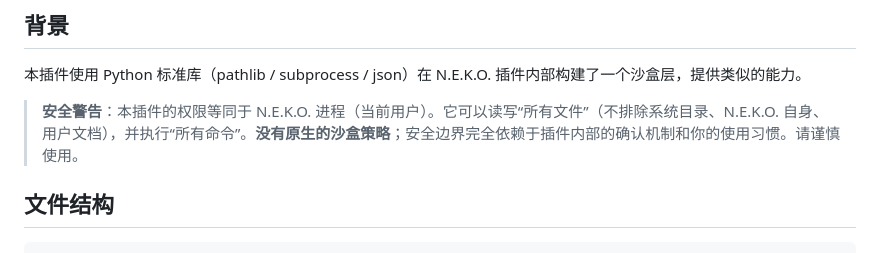
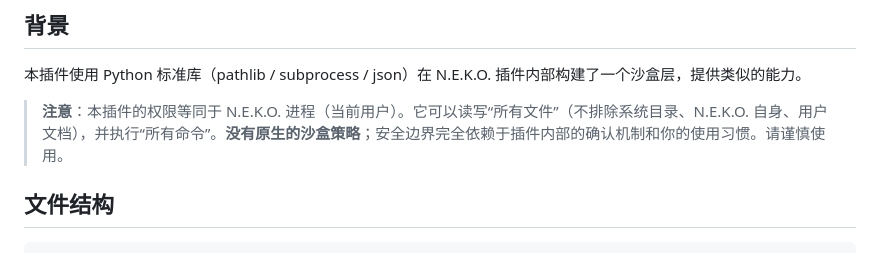
Before and after one commit to xy28816/n.e.k.o_plugin_sandbox_tool, a Markdown page: README.md, the part around the change. Drawn GitHub-style.

```diff
--- a/README.md
+++ b/README.md
@@ -6,7 +6,7 @@
 
 本插件使用 Python 标准库（pathlib / subprocess / json）在 N.E.K.O. 插件内部构建了一个沙盒层，提供类似的能力。
 
-> **安全警告**：本插件的权限等同于 N.E.K.O. 进程（当前用户）。它可以读写“所有文件”（不排除系统目录、N.E.K.O. 自身、用户文档），并执行“所有命令”。**没有原生的沙盒策略**；安全边界完全依赖于插件内部的确认机制和你的使用习惯。请谨慎使用。
+> **注意**：本插件的权限等同于 N.E.K.O. 进程（当前用户）。它可以读写“所有文件”（不排除系统目录、N.E.K.O. 自身、用户文档），并执行“所有命令”。**没有原生的沙盒策略**；安全边界完全依赖于插件内部的确认机制和你的使用习惯。请谨慎使用。
 
 ## 文件结构
 
```
